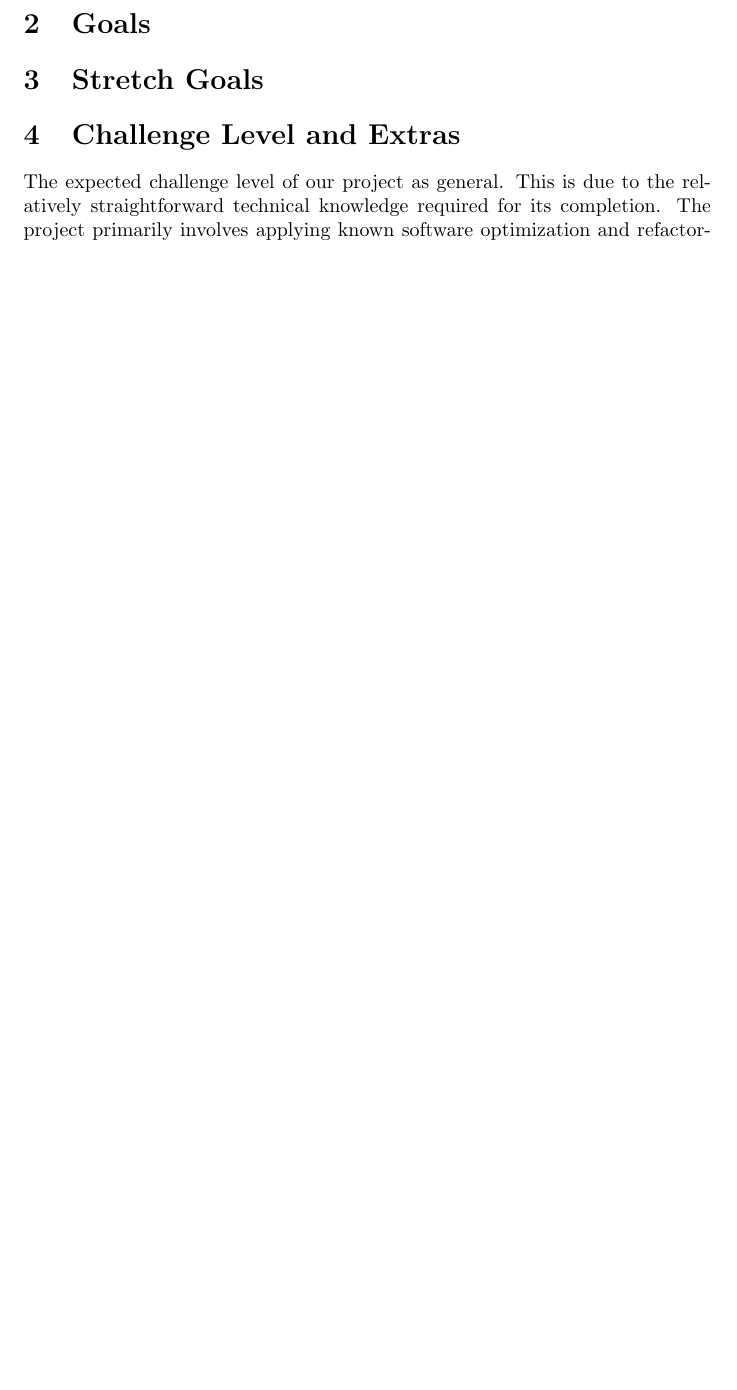
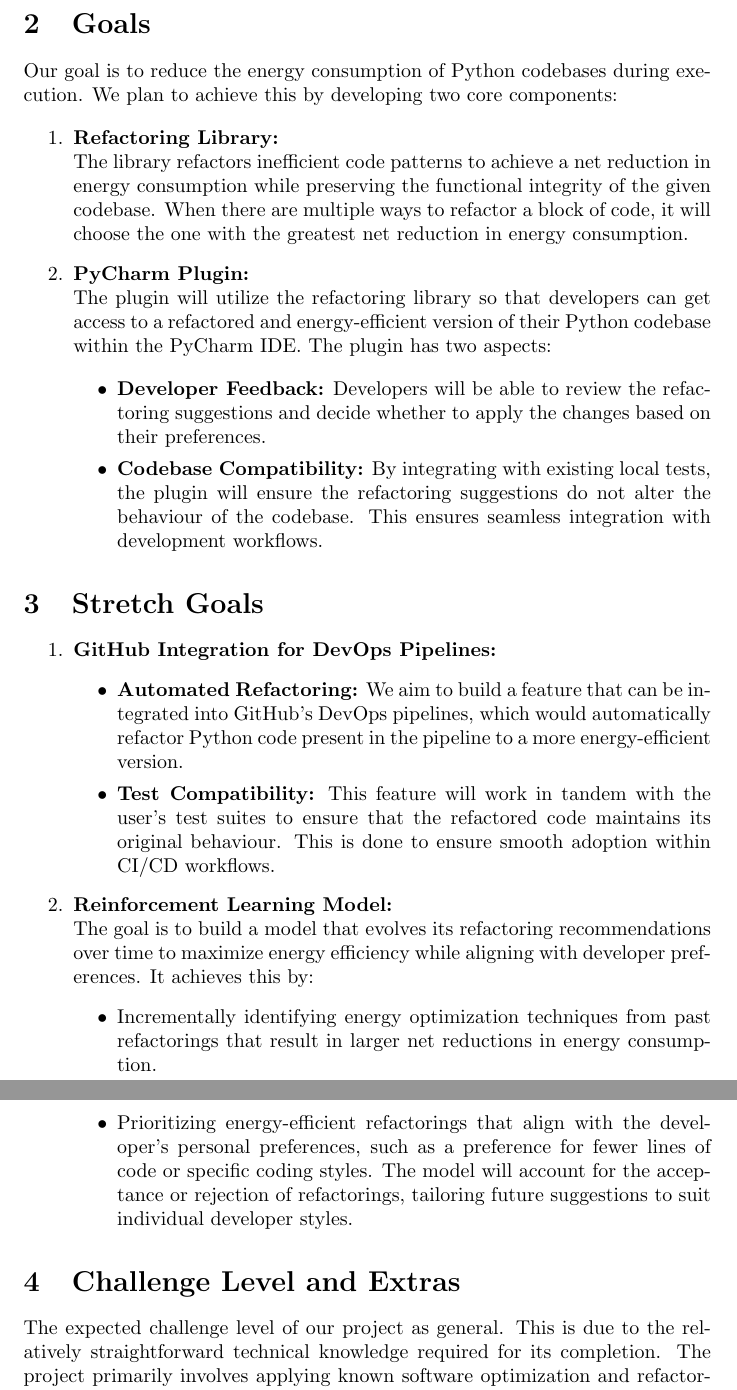
Before and after one commit to ssm-lab/capstone--source-code-optimizer, a LaTeX document (docs/ProblemStatementAndGoals/ProblemStatement.tex): part of page 3 of 5 before the commit and two parts of pages 3 and 4 of 6 after it, the two joined at a grey line, cut so that both start at the same text, the shorter picture padded with empty space. Compiled offline with pdfLaTeX.

Commit message:
[DELIVERABLE 1] Problem Statement: Add Sections 2 & 3

```diff
--- a/docs/ProblemStatementAndGoals/ProblemStatement.tex
+++ b/docs/ProblemStatementAndGoals/ProblemStatement.tex
@@ -78,7 +78,37 @@ Use abstraction so that you can avoid details.}
 
 \section{Goals}
 
+Our goal is to reduce the energy consumption of Python codebases during execution. We plan to achieve this by developing two core components:
+
+\begin{enumerate}
+    \item \textbf{Refactoring Library:} \\
+    The library refactors inefficient code patterns to achieve a net reduction in energy consumption while preserving the functional integrity of the given codebase. When there are multiple ways to refactor a block of code, it will choose the one with the greatest net reduction in energy consumption.
+
+    \item \textbf{PyCharm Plugin:} \\
+    The plugin will utilize the refactoring library so that developers can get access to a refactored and energy-efficient version of their Python codebase within the PyCharm IDE. The plugin has two aspects:
+
+    \begin{itemize}
+        \item \textbf{Developer Feedback:} Developers will be able to review the refactoring suggestions and decide whether to apply the changes based on their preferences.
+        \item \textbf{Codebase Compatibility:} By integrating with existing local tests, the plugin will ensure the refactoring suggestions do not alter the behaviour of the codebase. This ensures seamless integration with development workflows.
+    \end{itemize}
+\end{enumerate}
+
 \section{Stretch Goals}
+
+\begin{enumerate}
+    \item \textbf{GitHub Integration for DevOps Pipelines:}
+    \begin{itemize}
+        \item \textbf{Automated Refactoring:} We aim to build a feature that can be integrated into GitHub’s DevOps pipelines, which would automatically refactor Python code present in the pipeline to a more energy-efficient version.
+        \item \textbf{Test Compatibility:} This feature will work in tandem with the user's test suites to ensure that the refactored code maintains its original behaviour. This is done to ensure smooth adoption within CI/CD workflows.
+    \end{itemize}
+
+    \item \textbf{Reinforcement Learning Model:} \\
+    The goal is to build a model that evolves its refactoring recommendations over time to maximize energy efficiency while aligning with developer preferences. It achieves this by:
+    \begin{itemize}
+        \item Incrementally identifying energy optimization techniques from past refactorings that result in larger net reductions in energy consumption.
+        \item Prioritizing energy-efficient refactorings that align with the developer's personal preferences, such as a preference for fewer lines of code or specific coding styles. The model will account for the acceptance or rejection of refactorings, tailoring future suggestions to suit individual developer styles.
+    \end{itemize}
+\end{enumerate}
 
 \section{Challenge Level and Extras}
 
```
